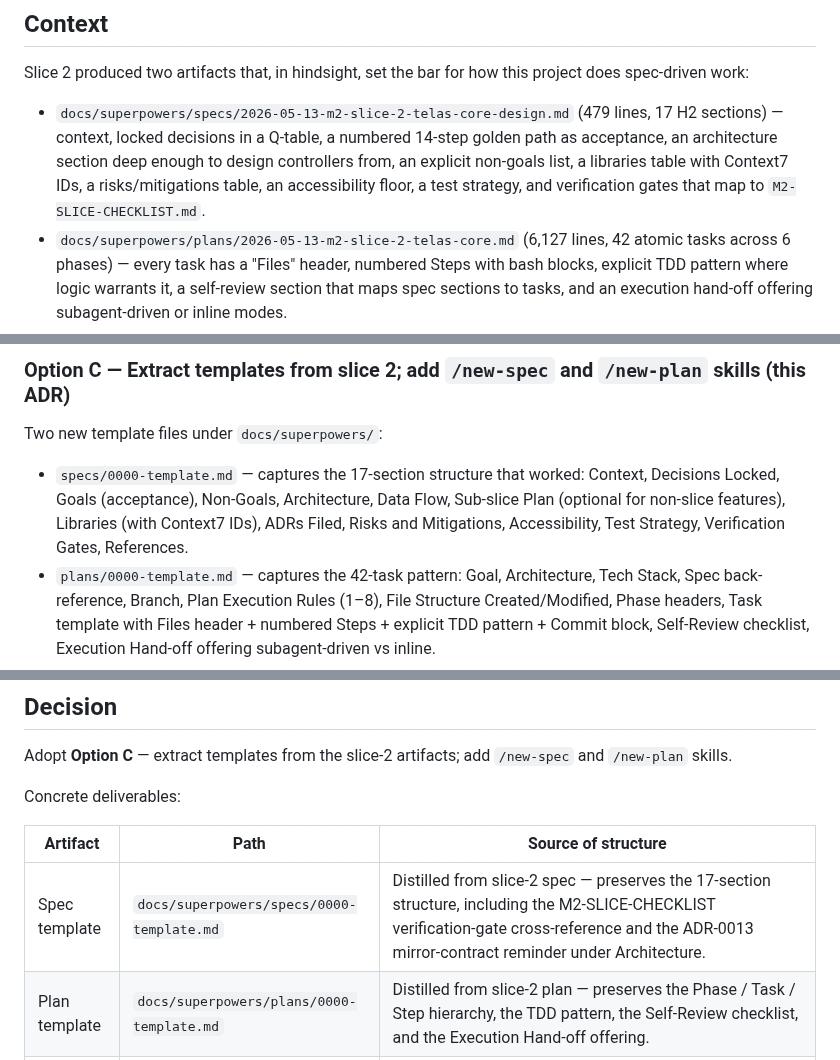
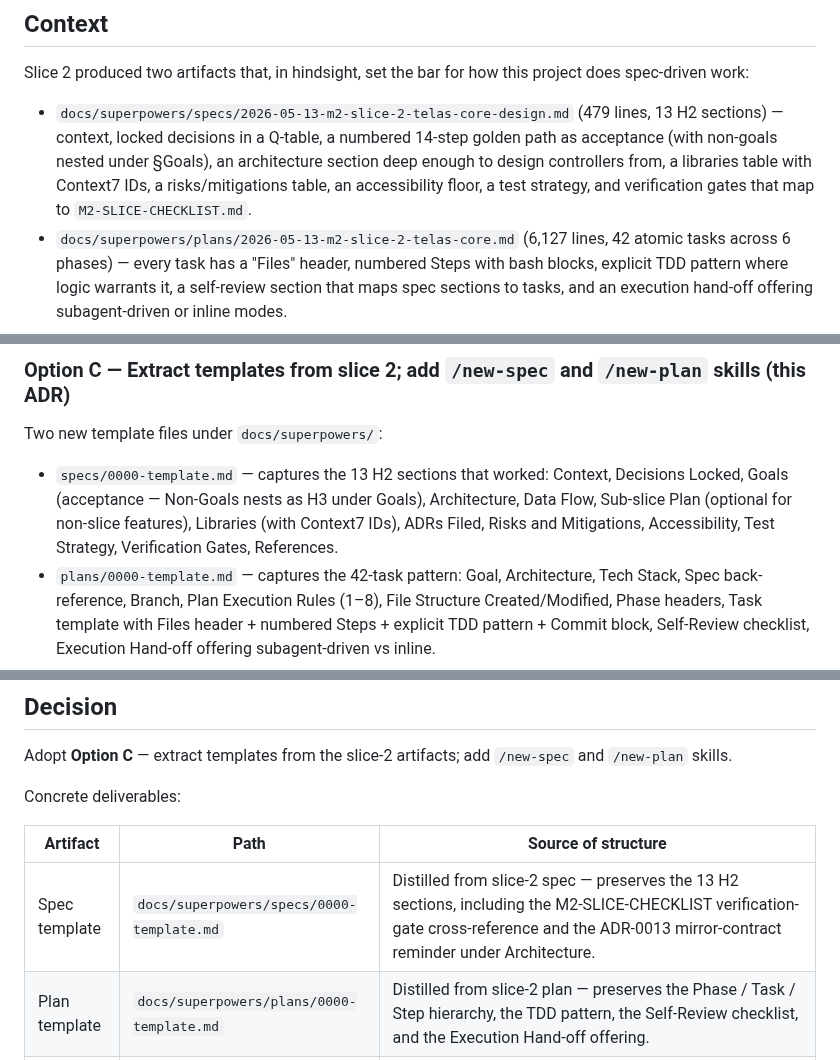
Before and after one commit to ZenniTTy/roteirizadorpro.com.br, a Markdown page: docs/decisions/0019-spec-driven-templates.md, 3 parts joined by grey strips. GitHub-like rendering.

Commit message:
docs(decisions): correct adr-0019 section count from 17 to 13
Self-audit caught a hallucinated number — the slice-2 spec and the
extracted template both have 13 H2 sections, not 17. Three claims
fixed in ADR-0019: the slice-2 source description, the template
description, and the deliverables table row. The number came from
miscounting during ADR authoring; the templates themselves are
correct, only the prose around them was wrong.

```diff
--- a/docs/decisions/0019-spec-driven-templates.md
+++ b/docs/decisions/0019-spec-driven-templates.md
@@ -9,7 +9,7 @@
 
 Slice 2 produced two artifacts that, in hindsight, set the bar for how this project does spec-driven work:
 
-- `docs/superpowers/specs/2026-05-13-m2-slice-2-telas-core-design.md` (479 lines, 17 H2 sections) — context, locked decisions in a Q-table, a numbered 14-step golden path as acceptance, an architecture section deep enough to design controllers from, an explicit non-goals list, a libraries table with Context7 IDs, a risks/mitigations table, an accessibility floor, a test strategy, and verification gates that map to `M2-SLICE-CHECKLIST.md`.
+- `docs/superpowers/specs/2026-05-13-m2-slice-2-telas-core-design.md` (479 lines, 13 H2 sections) — context, locked decisions in a Q-table, a numbered 14-step golden path as acceptance (with non-goals nested under §Goals), an architecture section deep enough to design controllers from, a libraries table with Context7 IDs, a risks/mitigations table, an accessibility floor, a test strategy, and verification gates that map to `M2-SLICE-CHECKLIST.md`.
 - `docs/superpowers/plans/2026-05-13-m2-slice-2-telas-core.md` (6,127 lines, 42 atomic tasks across 6 phases) — every task has a "Files" header, numbered Steps with bash blocks, explicit TDD pattern where logic warrants it, a self-review section that maps spec sections to tasks, and an execution hand-off offering subagent-driven or inline modes.
 
 The first slice that needs a fresh spec/plan (slice 3, VRP real) is two slices away. By then this session's authors will be gone and the operating discipline that produced these artifacts will live only in the artifacts themselves. If the next session starts by opening an empty file and improvising, the form regresses. If it starts by copying a previous spec and pruning, the form drifts (irrelevant slice-2 sections get carried forward; slice-3-specific concerns get force-fit). Both are real risks the M2-SLICE-CHECKLIST already documents as "skipping the ritual is not an option."
@@ -36,7 +36,7 @@ This ADR settles both gaps in one move so they ship together with shared rationa
 
 Two new template files under `docs/superpowers/`:
 
-- `specs/0000-template.md` — captures the 17-section structure that worked: Context, Decisions Locked, Goals (acceptance), Non-Goals, Architecture, Data Flow, Sub-slice Plan (optional for non-slice features), Libraries (with Context7 IDs), ADRs Filed, Risks and Mitigations, Accessibility, Test Strategy, Verification Gates, References.
+- `specs/0000-template.md` — captures the 13 H2 sections that worked: Context, Decisions Locked, Goals (acceptance — Non-Goals nests as H3 under Goals), Architecture, Data Flow, Sub-slice Plan (optional for non-slice features), Libraries (with Context7 IDs), ADRs Filed, Risks and Mitigations, Accessibility, Test Strategy, Verification Gates, References.
 - `plans/0000-template.md` — captures the 42-task pattern: Goal, Architecture, Tech Stack, Spec back-reference, Branch, Plan Execution Rules (1–8), File Structure Created/Modified, Phase headers, Task template with Files header + numbered Steps + explicit TDD pattern + Commit block, Self-Review checklist, Execution Hand-off offering subagent-driven vs inline.
 
 Two new local skills:
@@ -62,7 +62,7 @@ Concrete deliverables:
 
 | Artifact | Path | Source of structure |
 |---|---|---|
-| Spec template | `docs/superpowers/specs/0000-template.md` | Distilled from slice-2 spec — preserves the 17-section structure, including the M2-SLICE-CHECKLIST verification-gate cross-reference and the ADR-0013 mirror-contract reminder under Architecture. |
+| Spec template | `docs/superpowers/specs/0000-template.md` | Distilled from slice-2 spec — preserves the 13 H2 sections, including the M2-SLICE-CHECKLIST verification-gate cross-reference and the ADR-0013 mirror-contract reminder under Architecture. |
 | Plan template | `docs/superpowers/plans/0000-template.md` | Distilled from slice-2 plan — preserves the Phase / Task / Step hierarchy, the TDD pattern, the Self-Review checklist, and the Execution Hand-off offering. |
 | `/new-spec` skill | `.claude/skills/new-spec/SKILL.md` | Frontmatter `disable-model-invocation: true`, `allowed-tools` allowlist for `cp`, `ls`, `date`, `git rev-parse`. Workflow: validate slug → copy template → fill header → instruct human to invoke `superpowers:brainstorming` before authoring spec body. |
 | `/new-plan` skill | `.claude/skills/new-plan/SKILL.md` | Same frontmatter pattern. Workflow: validate that `docs/superpowers/specs/<slug>.md` exists → copy plan template → fill back-reference + branch + spec path → instruct human to invoke `superpowers:writing-plans` for task decomposition. |
```
